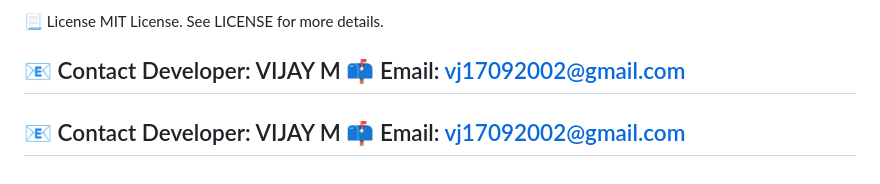
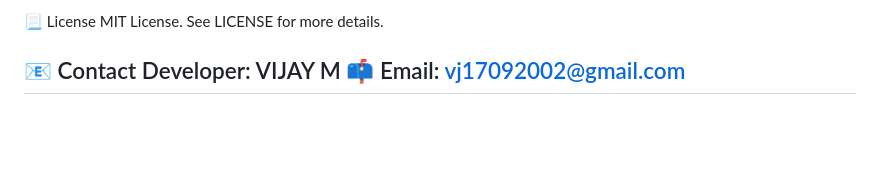
Before and after one commit to web3uservj/Accident-Severity-Detection-System, a Markdown page: README.md, the part around the change. Drawn GitHub-style; blank space fills up the shorter version.

```diff
--- a/README.md
+++ b/README.md
@@ -164,7 +164,3 @@ MIT License. See LICENSE for more details.
 Developer: VIJAY M
 📫 Email: vj17092002@gmail.com
 ---
-📧 Contact
-Developer: VIJAY M
-📫 Email: vj17092002@gmail.com
----
```
